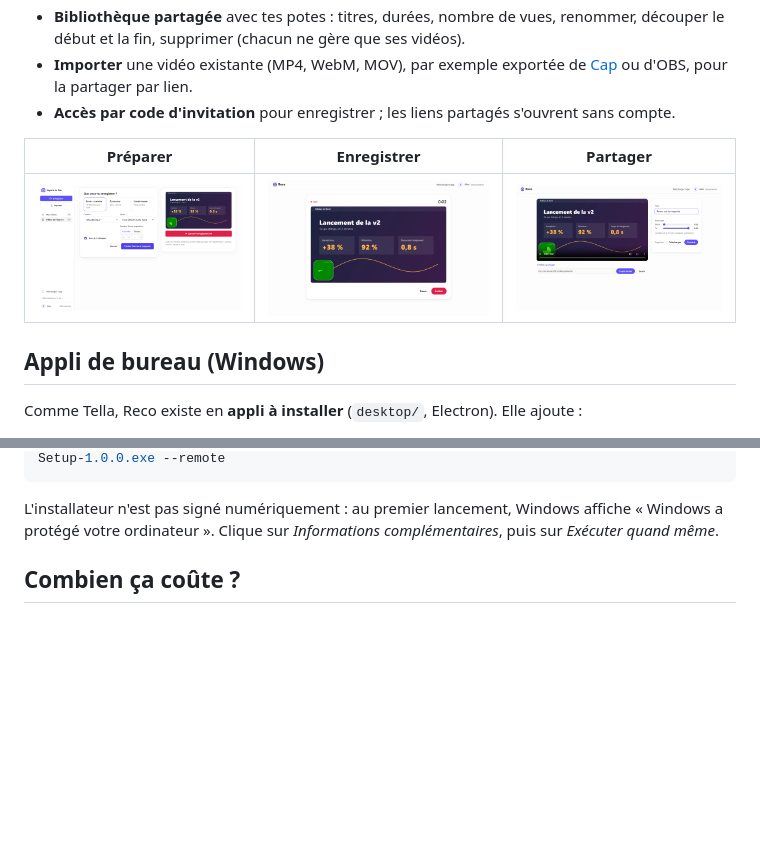
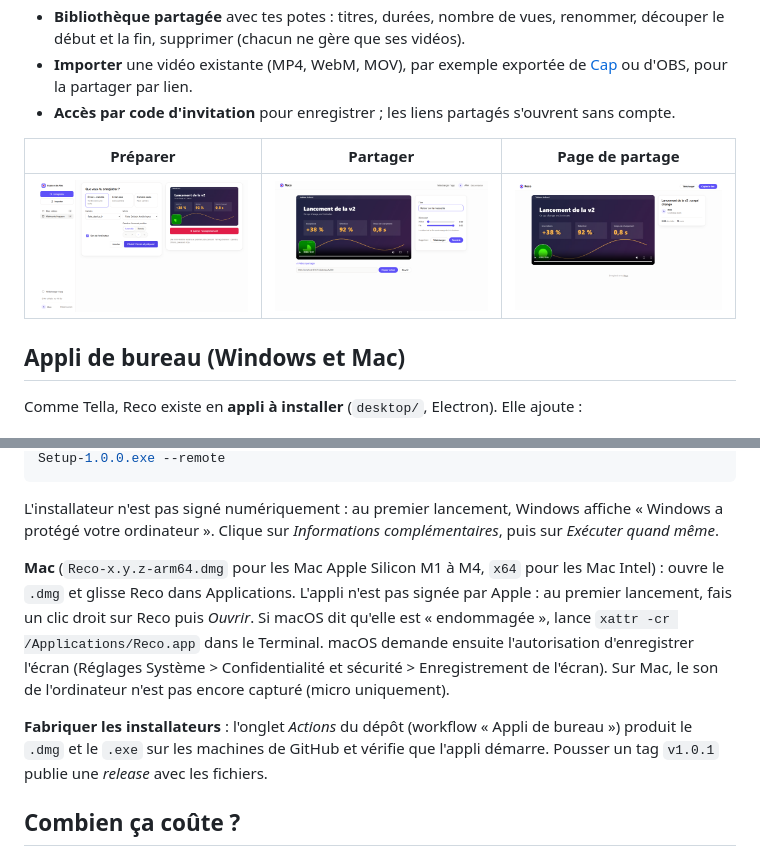
Before and after one commit to 69H69/reco, a Markdown page: README.md, 2 parts joined by grey strips. Rendered like a GitHub page; blank space fills up the shorter version.

Commit message:
README : version Mac (dmg Apple Silicon + Intel), installation et autorisations

````diff
--- a/README.md
+++ b/README.md
@@ -17,11 +17,11 @@
 - **Importer** une vidéo existante (MP4, WebM, MOV), par exemple exportée de [Cap](https://github.com/CapSoftware/Cap) ou d'OBS, pour la partager par lien.
 - **Accès par code d'invitation** pour enregistrer ; les liens partagés s'ouvrent sans compte.
 
-| Préparer | Enregistrer | Partager |
+| Préparer | Partager | Page de partage |
 |---|---|---|
-| ![Préparer](docs/setup.png) | ![Enregistrer](docs/recording.png) | ![Partager](docs/share.png) |
+| ![Préparer](docs/setup.png) | ![Partager](docs/share.png) | ![Page de partage](docs/player.png) |
 
-## Appli de bureau (Windows)
+## Appli de bureau (Windows et Mac)
 
 Comme Tella, Reco existe en **appli à installer** (`desktop/`, Electron). Elle ajoute :
 - **son propre sélecteur** d'écran ou de fenêtre, avec miniatures, et le **son de l'ordinateur** capturé directement ;
@@ -35,6 +35,10 @@ cd desktop && npm install && npm run dist          # fabrique dist/Reco-Setup-x.
 npx wrangler r2 object put reco-videos/apps/Reco-Setup.exe --file desktop/dist/Reco-Setup-1.0.0.exe --remote
 ```
 L'installateur n'est pas signé numériquement : au premier lancement, Windows affiche « Windows a protégé votre ordinateur ». Clique sur *Informations complémentaires*, puis sur *Exécuter quand même*.
+
+**Mac** (`Reco-x.y.z-arm64.dmg` pour les Mac Apple Silicon M1 à M4, `x64` pour les Mac Intel) : ouvre le `.dmg` et glisse Reco dans Applications. L'appli n'est pas signée par Apple : au premier lancement, fais un clic droit sur Reco puis *Ouvrir*. Si macOS dit qu'elle est « endommagée », lance `xattr -cr /Applications/Reco.app` dans le Terminal. macOS demande ensuite l'autorisation d'enregistrer l'écran (Réglages Système > Confidentialité et sécurité > Enregistrement de l'écran). Sur Mac, le son de l'ordinateur n'est pas encore capturé (micro uniquement).
+
+**Fabriquer les installateurs** : l'onglet *Actions* du dépôt (workflow « Appli de bureau ») produit le `.dmg` et le `.exe` sur les machines de GitHub et vérifie que l'appli démarre. Pousser un tag `v1.0.1` publie une *release* avec les fichiers.
 
 ## Combien ça coûte ?
 
````
